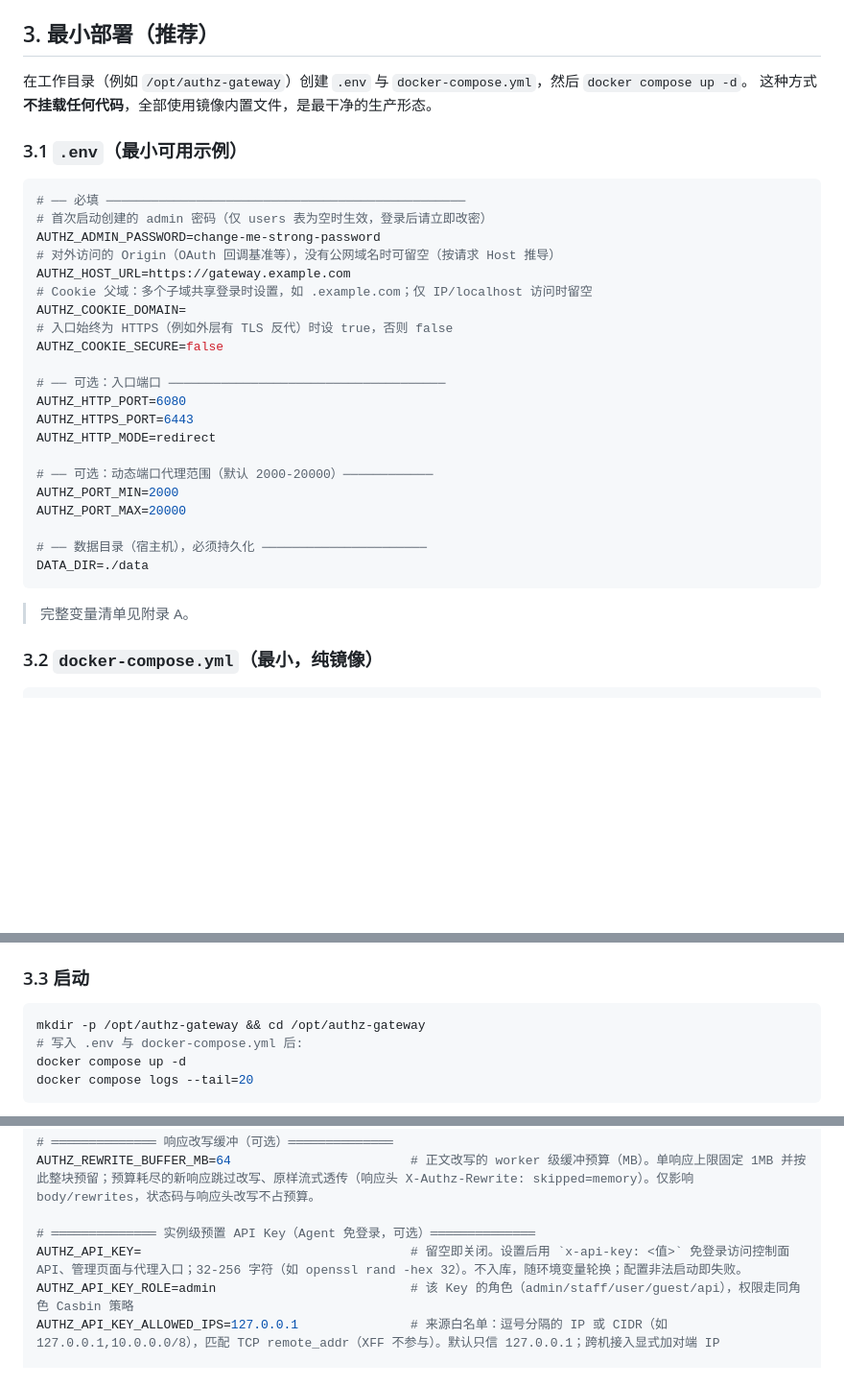
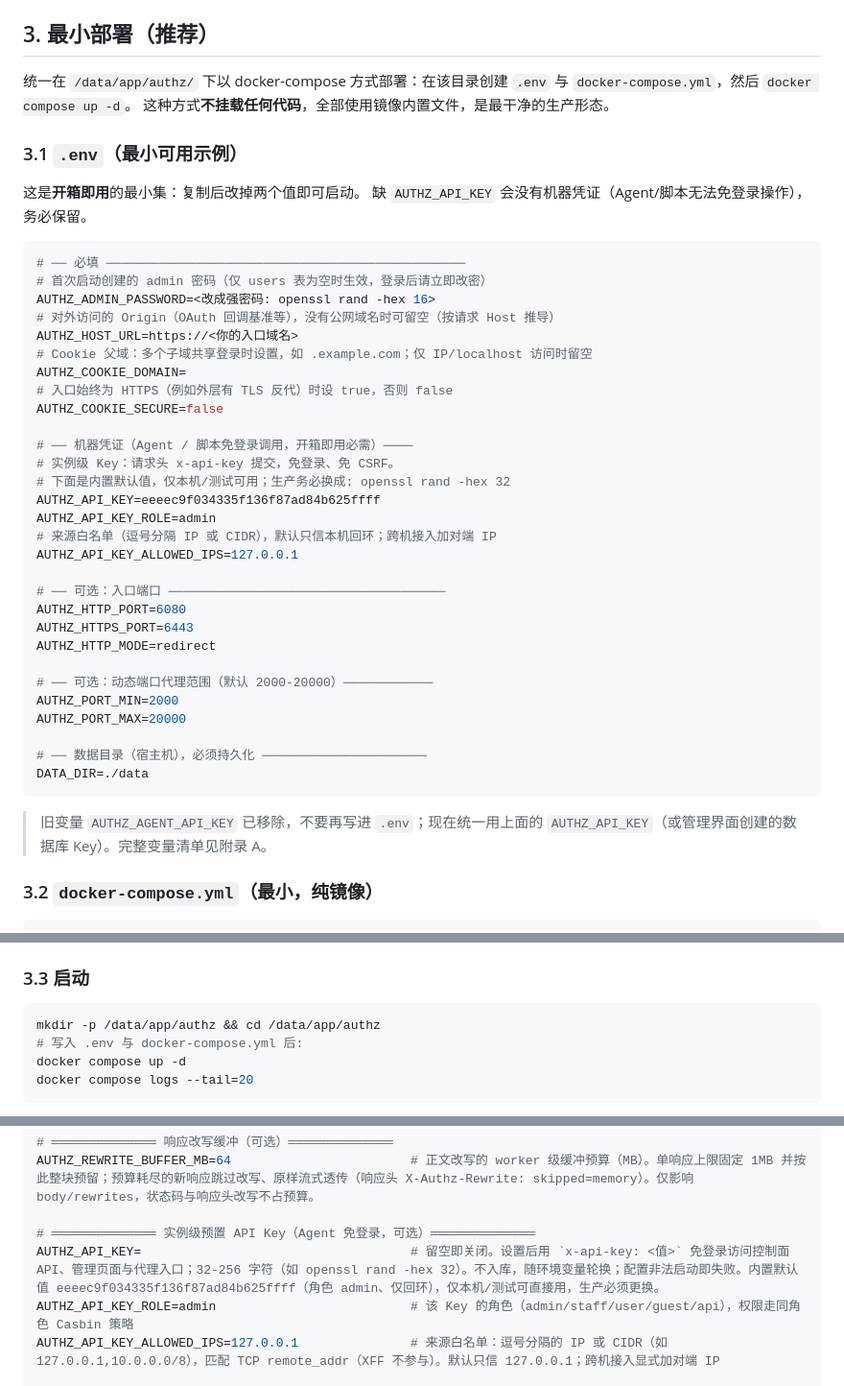
Before and after one commit to yorkane/authz, a Markdown page: deploy.md, 3 parts joined by grey strips. Shown at 96% size. Rendered like a GitHub page; blank space fills up the shorter version.

Commit message:
Fix deploy.md: /data/app/authz path and complete .env
The deployment handbook was not usable out of the box:

- It told readers to deploy into /opt/authz-gateway, while the
  convention (and the actual instances) is /data/app/authz with
  docker-compose. Unify on /data/app/authz.
- The minimal .env omitted AUTHZ_API_KEY and its two companion
  variables, so a fresh instance had no machine credential and
  Agent/script access was impossible without extra steps.
- It also left the removed AUTHZ_AGENT_API_KEY unnamed, so readers
  copying an older .env had no signal that it is gone.

Now the minimal .env is a copy-paste-and-change-two-values block that
includes the built-in default key (role admin, loopback only), with an
explicit note that production must replace it, plus an appendix note
on the same default.

Verified by a from-scratch deploy on 241.t using the documented
compose + .env (different ports, no code mount): login 200,
unauthenticated session 401, admin entry 302, and the default key
reaching both /api/session and the guest probe (200).

````diff
--- a/deploy.md
+++ b/deploy.md
@@ -42,21 +42,32 @@ Docker Desktop（macOS/Windows）的 host 网络语义与 Linux 不同，容器
 
 ## 3. 最小部署（推荐）
 
-在工作目录（例如 `/opt/authz-gateway`）创建 `.env` 与 `docker-compose.yml`，然后 `docker compose up -d`。
+统一在 `/data/app/authz/` 下以 docker-compose 方式部署：在该目录创建 `.env` 与 `docker-compose.yml`，然后 `docker compose up -d`。
 这种方式**不挂载任何代码**，全部使用镜像内置文件，是最干净的生产形态。
 
 ### 3.1 `.env`（最小可用示例）
 
+这是**开箱即用**的最小集：复制后改掉两个值即可启动。
+缺 `AUTHZ_API_KEY` 会没有机器凭证（Agent/脚本无法免登录操作），务必保留。
+
 ```bash
 # ── 必填 ────────────────────────────────────────────────
 # 首次启动创建的 admin 密码（仅 users 表为空时生效，登录后请立即改密）
-AUTHZ_ADMIN_PASSWORD=change-me-strong-password
+AUTHZ_ADMIN_PASSWORD=<改成强密码: openssl rand -hex 16>
 # 对外访问的 Origin（OAuth 回调基准等），没有公网域名时可留空（按请求 Host 推导）
-AUTHZ_HOST_URL=https://gateway.example.com
+AUTHZ_HOST_URL=https://<你的入口域名>
 # Cookie 父域：多个子域共享登录时设置，如 .example.com；仅 IP/localhost 访问时留空
 AUTHZ_COOKIE_DOMAIN=
 # 入口始终为 HTTPS（例如外层有 TLS 反代）时设 true，否则 false
 AUTHZ_COOKIE_SECURE=false
+
+# ── 机器凭证（Agent / 脚本免登录调用，开箱即用必需）────
+# 实例级 Key：请求头 x-api-key 提交，免登录、免 CSRF。
+# 下面是内置默认值，仅本机/测试可用；生产务必换成: openssl rand -hex 32
+AUTHZ_API_KEY=eeeec9f034335f136f87ad84b625ffff
+AUTHZ_API_KEY_ROLE=admin
+# 来源白名单（逗号分隔 IP 或 CIDR），默认只信本机回环；跨机接入加对端 IP
+AUTHZ_API_KEY_ALLOWED_IPS=127.0.0.1
 
 # ── 可选：入口端口 ─────────────────────────────────────
 AUTHZ_HTTP_PORT=6080
@@ -71,7 +82,8 @@ AUTHZ_PORT_MAX=20000
 DATA_DIR=./data
 ```
 
-> 完整变量清单见附录 A。
+> 旧变量 `AUTHZ_AGENT_API_KEY` 已移除，不要再写进 `.env`；现在统一用上面的
+> `AUTHZ_API_KEY`（或管理界面创建的数据库 Key）。完整变量清单见附录 A。
 
 ### 3.2 `docker-compose.yml`（最小，纯镜像）
 
@@ -101,7 +113,7 @@ services:
 ### 3.3 启动
 
 ```bash
-mkdir -p /opt/authz-gateway && cd /opt/authz-gateway
+mkdir -p /data/app/authz && cd /data/app/authz
 # 写入 .env 与 docker-compose.yml 后:
 docker compose up -d
 docker compose logs --tail=20
@@ -290,7 +302,7 @@ AUTHZ_SESSION_SIGNING_KEY=                        # 共享记录 HMAC-SHA256 签
 AUTHZ_REWRITE_BUFFER_MB=64                        # 正文改写的 worker 级缓冲预算（MB）。单响应上限固定 1MB 并按此整块预留；预算耗尽的新响应跳过改写、原样流式透传（响应头 X-Authz-Rewrite: skipped=memory）。仅影响 body/rewrites，状态码与响应头改写不占预算。
 
 # ══════════════ 实例级预置 API Key（Agent 免登录，可选）══════════════
-AUTHZ_API_KEY=                                    # 留空即关闭。设置后用 `x-api-key: <值>` 免登录访问控制面 API、管理页面与代理入口；32-256 字符（如 openssl rand -hex 32）。不入库，随环境变量轮换；配置非法启动即失败。
+AUTHZ_API_KEY=                                    # 留空即关闭。设置后用 `x-api-key: <值>` 免登录访问控制面 API、管理页面与代理入口；32-256 字符（如 openssl rand -hex 32）。不入库，随环境变量轮换；配置非法启动即失败。内置默认值 eeeec9f034335f136f87ad84b625ffff（角色 admin、仅回环），仅本机/测试可直接用，生产必须更换。
 AUTHZ_API_KEY_ROLE=admin                          # 该 Key 的角色（admin/staff/user/guest/api），权限走同角色 Casbin 策略
 AUTHZ_API_KEY_ALLOWED_IPS=127.0.0.1               # 来源白名单：逗号分隔的 IP 或 CIDR（如 127.0.0.1,10.0.0.0/8），匹配 TCP remote_addr（XFF 不参与）。默认只信 127.0.0.1；跨机接入显式加对端 IP
 
````
